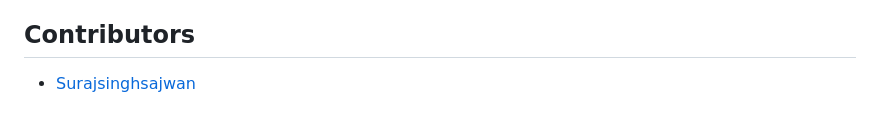
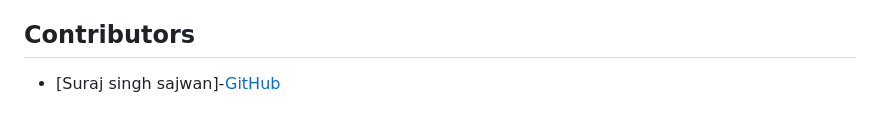
Before and after one commit to surajsajwan00/BookNest, a Markdown page: README.md, the part around the change. GitHub-like rendering.

```diff
--- a/README.md
+++ b/README.md
@@ -114,4 +114,4 @@ This document provides instructions for setting up the backend of the BookNest p
 
 ## Contributors
 
-- [Surajsinghsajwan](https://github.com/surajsajwan00)
+- [Suraj singh sajwan]-[GitHub](https://github.com/surajsajwan00)
```
